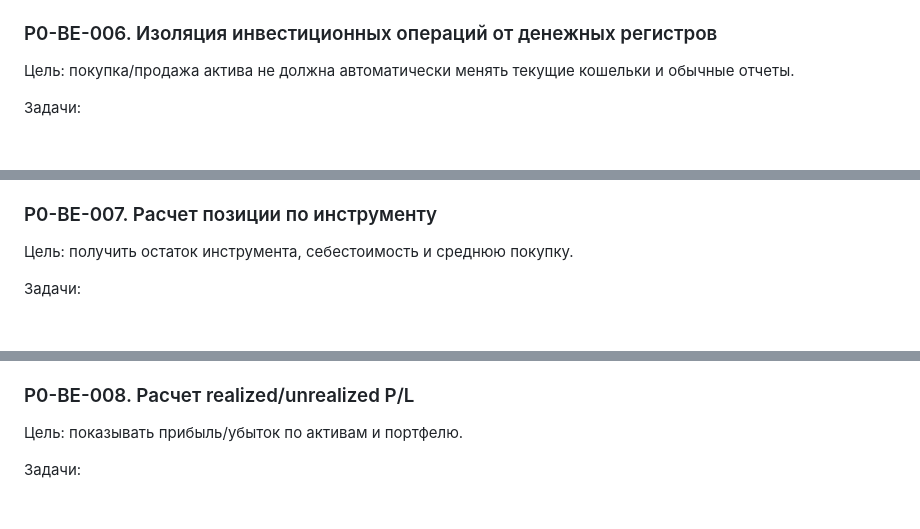
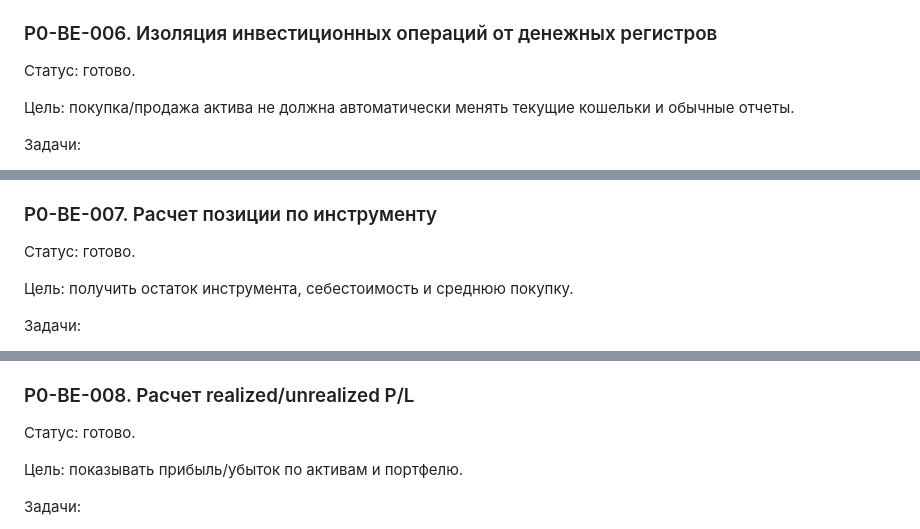
Before and after one commit to Trialexl/Money, a Markdown page: docs/product/financial-instruments-tasks.md, 3 parts joined by grey strips. GitHub-like rendering; blank space fills up the shorter version.

```diff
--- a/docs/product/financial-instruments-tasks.md
+++ b/docs/product/financial-instruments-tasks.md
@@ -161,6 +171,8 @@ Acceptance criteria:
 - операции не попадают в `OneCSyncOutbox`.
 
 ### P0-BE-006. Изоляция инвестиционных операций от денежных регистров
+
+Статус: готово.
 
 Цель: покупка/продажа актива не должна автоматически менять текущие кошельки и обычные отчеты.
 
@@ -187,6 +199,8 @@ Acceptance criteria:
 
 ### P0-BE-007. Расчет позиции по инструменту
 
+Статус: готово.
+
 Цель: получить остаток инструмента, себестоимость и среднюю покупку.
 
 Задачи:
@@ -207,6 +221,8 @@ Acceptance criteria:
 
 ### P0-BE-008. Расчет realized/unrealized P/L
 
+Статус: готово.
+
 Цель: показывать прибыль/убыток по активам и портфелю.
 
 Задачи:
```
Also changed, not shown: other parts of docs/product/financial-instruments-tasks.md (+24 -0 lines).
